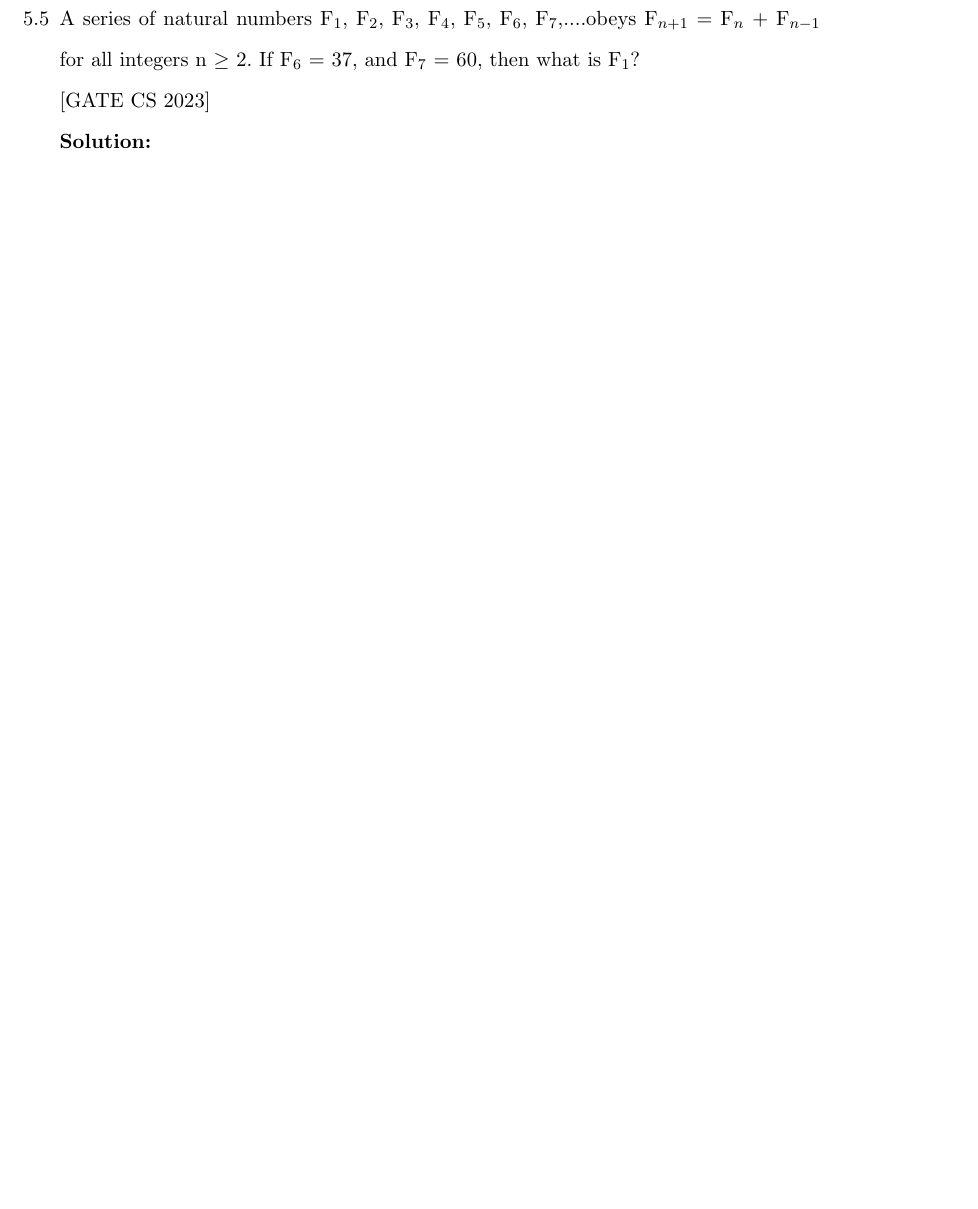
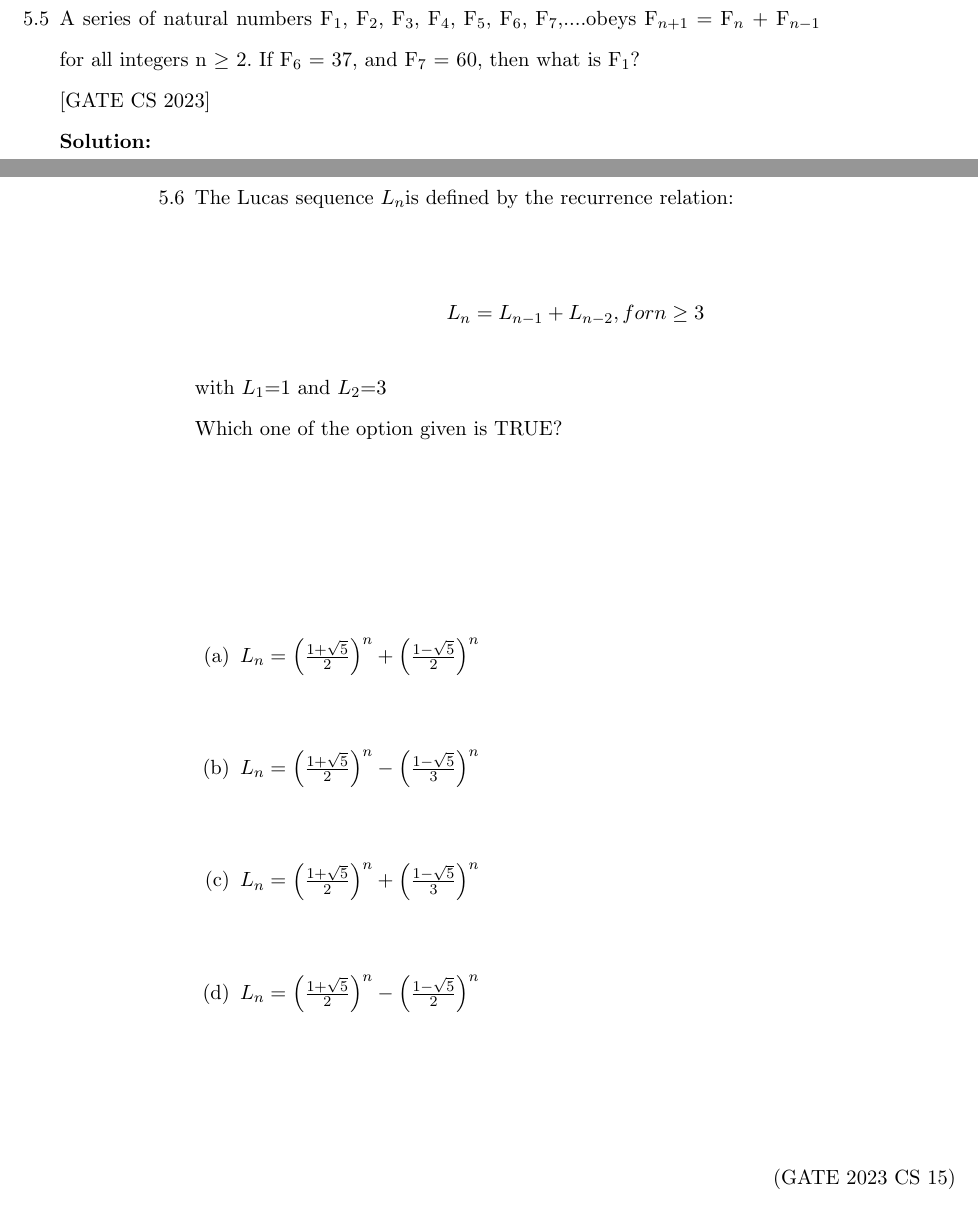
Before and after one commit to kmeghanasai/gate-signal, a LaTeX thesis (main.tex, which reads 2023/sequences.tex): part of page 52 of 94 before the commit and two parts of pages 52 and 53 of 96 after it, the two joined at a grey line, cut so that both start at the same text, the shorter picture padded with empty space. Compiled offline with pdfLaTeX.

Commit message:
Update sequences.tex

```diff
--- a/2023/sequences.tex
+++ b/2023/sequences.tex
@@ -44,5 +44,21 @@ If $x\sbrak{n}$ is obtained by convoluting $x_1\sbrak{n}$ with $x_2\sbrak{n}$, w
 	If F$_6$ = 37, and F$_7$ = 60, then what is F$_1$?\\
  \hfill[GATE CS 2023] \\
  \solution
+ \pagebreak
 
+ \item The Lucas sequence $L_{n}$is defined by the recurrence relation:\\
+\begin{align*}
+    L_{n}=L_{n-1}+L_{n-2}, for n\geq3
+\end{align*}
+with $L_{1}$=1 and $L_{2}$=3\\
+Which one of the option given is TRUE?\\
+\begin{enumerate}
+    \item $L_{n}=\brak{\frac{1+\sqrt{5}}{2}}^n+\brak{\frac{1-\sqrt{5}}{2}}^n$
+    \item $L_{n}=\brak{\frac{1+\sqrt{5}}{2}}^n-\brak{\frac{1-\sqrt{5}}{3}}^n$
+    \item $L_{n}=\brak{\frac{1+\sqrt{5}}{2}}^n+\brak{\frac{1-\sqrt{5}}{3}}^n$
+    \item $L_{n}=\brak{\frac{1+\sqrt{5}}{2}}^n-\brak{\frac{1-\sqrt{5}}{2}}^n$
 \end{enumerate}
+\hfill{(GATE 2023 CS 15)}\\
+\solution
+\pagebreak
+\end{enumerate}
```
